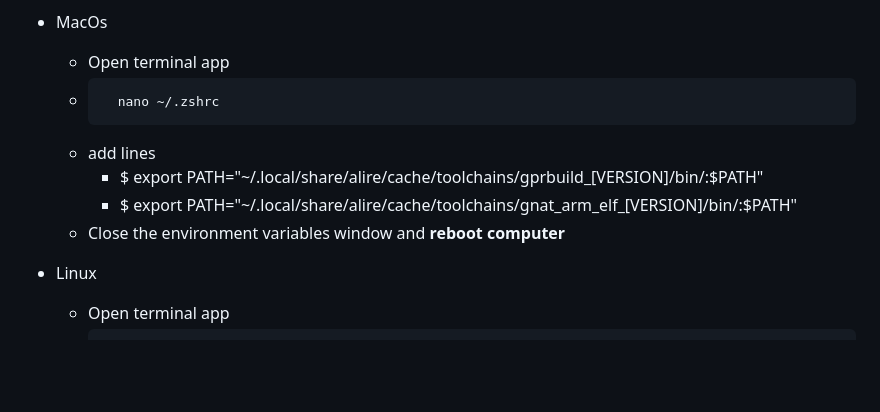
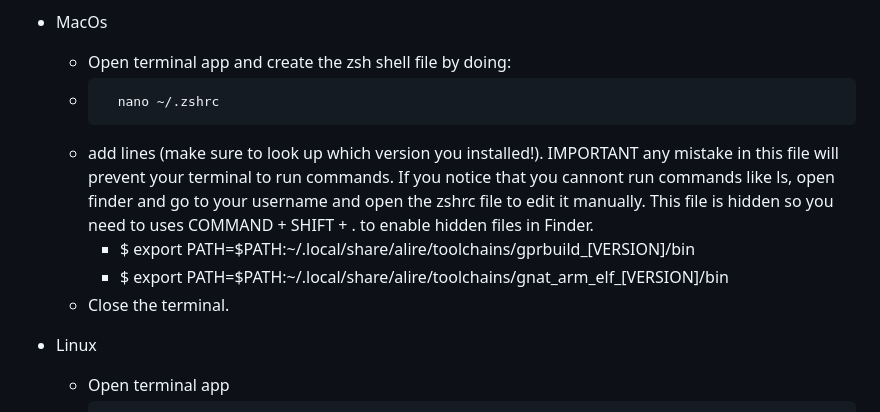
Before and after one commit to aiunderstand/Ada-Embedded-Project-MicroBitV2, a Markdown page: README.md, the part around the change. Rendered like a GitHub page; blank space fills up the shorter version.

Commit message:
Revise MacOS setup instructions in README
Updated MacOS instructions for setting up environment variables with clearer steps and added warnings about potential issues.

````diff
--- a/README.md
+++ b/README.md
@@ -38,14 +38,14 @@ alr toolchain --select
     * Close the environment variables window and **reboot computer**
 
 * MacOs
-    * Open terminal app
+    * Open terminal app and create the zsh shell file by doing:
     * ```shell
         nano ~/.zshrc
       ```
-    * add lines
-        * $ export PATH="~/.local/share/alire/cache/toolchains/gprbuild_[VERSION]/bin/:$PATH"
-        * $ export PATH="~/.local/share/alire/cache/toolchains/gnat_arm_elf_[VERSION]/bin/:$PATH"
-    * Close the environment variables window and **reboot computer**
+    * add lines (make sure to look up which version you installed!). IMPORTANT any mistake in this file will prevent your terminal to run commands. If you notice that you cannont run commands like ls, open finder and go to your username and open the zshrc file to edit it manually. This file is hidden so you need to uses COMMAND + SHIFT + . to enable hidden files in Finder.
+        * $ export PATH=$PATH:~/.local/share/alire/toolchains/gprbuild_[VERSION]/bin
+        * $ export PATH=$PATH:~/.local/share/alire/toolchains/gnat_arm_elf_[VERSION]/bin
+    * Close the terminal.
 
 * Linux
     * Open terminal app
````
